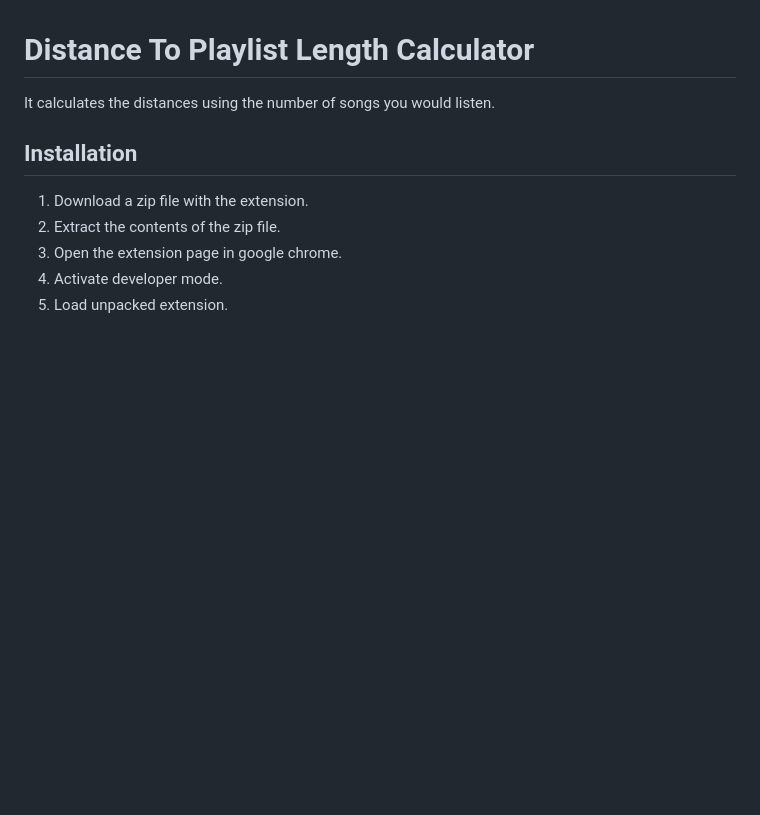
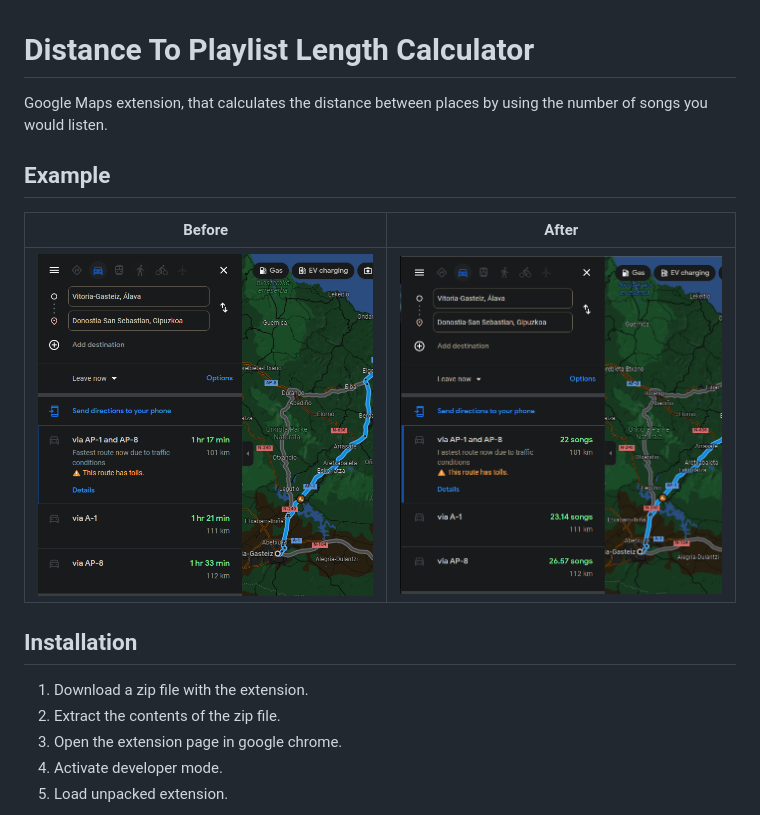
Before and after one commit to artolajon/distance-to-playlist-length-calculator, a Markdown page: README.md, the part around the change. Drawn GitHub-style; pictures changed too: img/after.png (added), img/before.png (added); blank space fills up the shorter version.

Commit message:
Update texts

```diff
--- a/README.md
+++ b/README.md
@@ -1,7 +1,12 @@
 # Distance To Playlist Length Calculator
 
-It calculates the distances using the number of songs you would listen.
+Google Maps extension, that calculates the distance between places by using the number of songs you would listen.
 
+## Example
+
+| Before  | After |
+| ------------- | ------------- |
+| ![Before](img/before.png "Before")  | ![After](img/after.png "After") |
 ## Installation
 
 1. Download a zip file with the extension.
```
Also changed, not shown: 1 other file.
